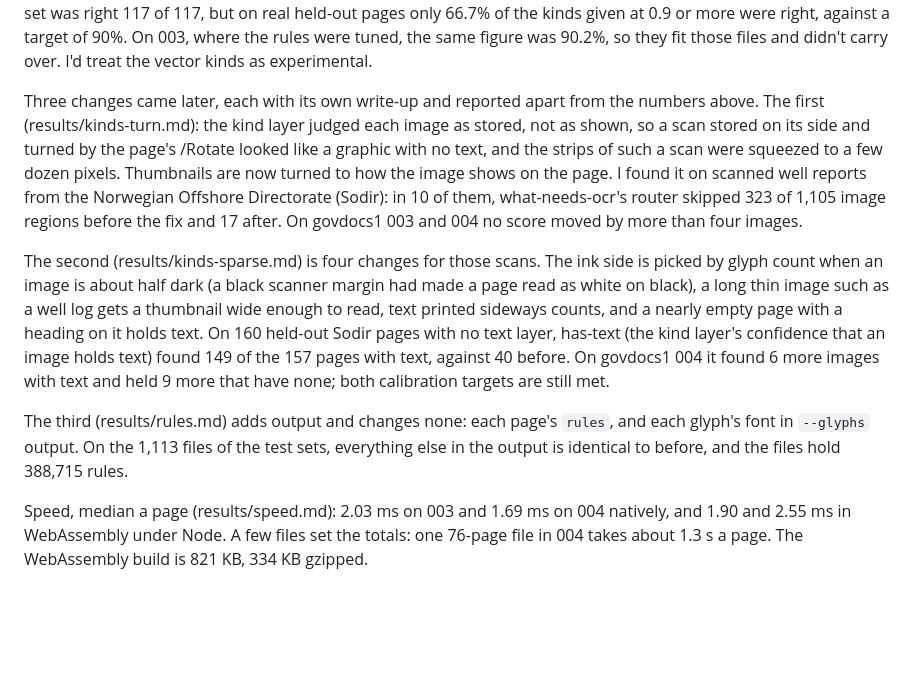
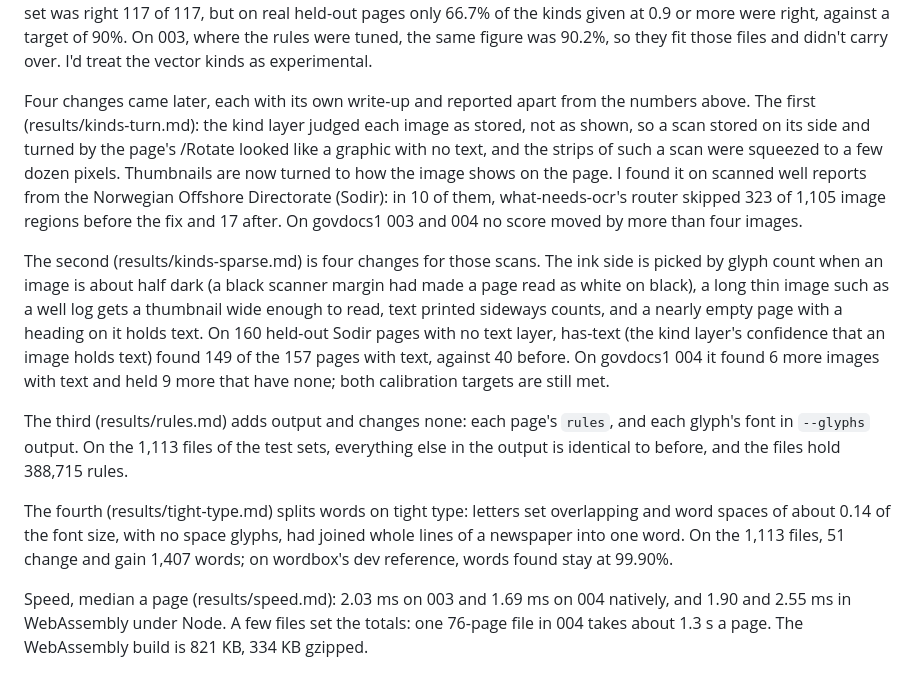
Before and after one commit to sharad-bapat/where-are-the-regions, a Markdown page: README.md, the part around the change. GitHub-like rendering; blank space fills up the shorter version.

Commit message:
List the tight-type change in the README

```diff
--- a/README.md
+++ b/README.md
@@ -71,11 +71,13 @@ bboxlog is MuPDF reporting on MuPDF's own render, so it has the advantage on thi
 
 The image kinds met their held-out targets (results/kind-heldout.md). On the constructed set, 147 of 150 text images were found and none of the 88 other images was called text. On real and constructed images together, 91.4% of the kinds given at confidence 0.9 or more were right. The vector kinds didn't (results/vkind-heldout.md): the constructed set was right 117 of 117, but on real held-out pages only 66.7% of the kinds given at 0.9 or more were right, against a target of 90%. On 003, where the rules were tuned, the same figure was 90.2%, so they fit those files and didn't carry over. I'd treat the vector kinds as experimental.
 
-Three changes came later, each with its own write-up and reported apart from the numbers above. The first (results/kinds-turn.md): the kind layer judged each image as stored, not as shown, so a scan stored on its side and turned by the page's /Rotate looked like a graphic with no text, and the strips of such a scan were squeezed to a few dozen pixels. Thumbnails are now turned to how the image shows on the page. I found it on scanned well reports from the Norwegian Offshore Directorate (Sodir): in 10 of them, what-needs-ocr's router skipped 323 of 1,105 image regions before the fix and 17 after. On govdocs1 003 and 004 no score moved by more than four images.
+Four changes came later, each with its own write-up and reported apart from the numbers above. The first (results/kinds-turn.md): the kind layer judged each image as stored, not as shown, so a scan stored on its side and turned by the page's /Rotate looked like a graphic with no text, and the strips of such a scan were squeezed to a few dozen pixels. Thumbnails are now turned to how the image shows on the page. I found it on scanned well reports from the Norwegian Offshore Directorate (Sodir): in 10 of them, what-needs-ocr's router skipped 323 of 1,105 image regions before the fix and 17 after. On govdocs1 003 and 004 no score moved by more than four images.
 
 The second (results/kinds-sparse.md) is four changes for those scans. The ink side is picked by glyph count when an image is about half dark (a black scanner margin had made a page read as white on black), a long thin image such as a well log gets a thumbnail wide enough to read, text printed sideways counts, and a nearly empty page with a heading on it holds text. On 160 held-out Sodir pages with no text layer, has-text (the kind layer's confidence that an image holds text) found 149 of the 157 pages with text, against 40 before. On govdocs1 004 it found 6 more images with text and held 9 more that have none; both calibration targets are still met.
 
 The third (results/rules.md) adds output and changes none: each page's `rules`, and each glyph's font in `--glyphs` output. On the 1,113 files of the test sets, everything else in the output is identical to before, and the files hold 388,715 rules.
+
+The fourth (results/tight-type.md) splits words on tight type: letters set overlapping and word spaces of about 0.14 of the font size, with no space glyphs, had joined whole lines of a newspaper into one word. On the 1,113 files, 51 change and gain 1,407 words; on wordbox's dev reference, words found stay at 99.90%.
 
 Speed, median a page (results/speed.md): 2.03 ms on 003 and 1.69 ms on 004 natively, and 1.90 and 2.55 ms in WebAssembly under Node. A few files set the totals: one 76-page file in 004 takes about 1.3 s a page. The WebAssembly build is 821 KB, 334 KB gzipped.
 
```
